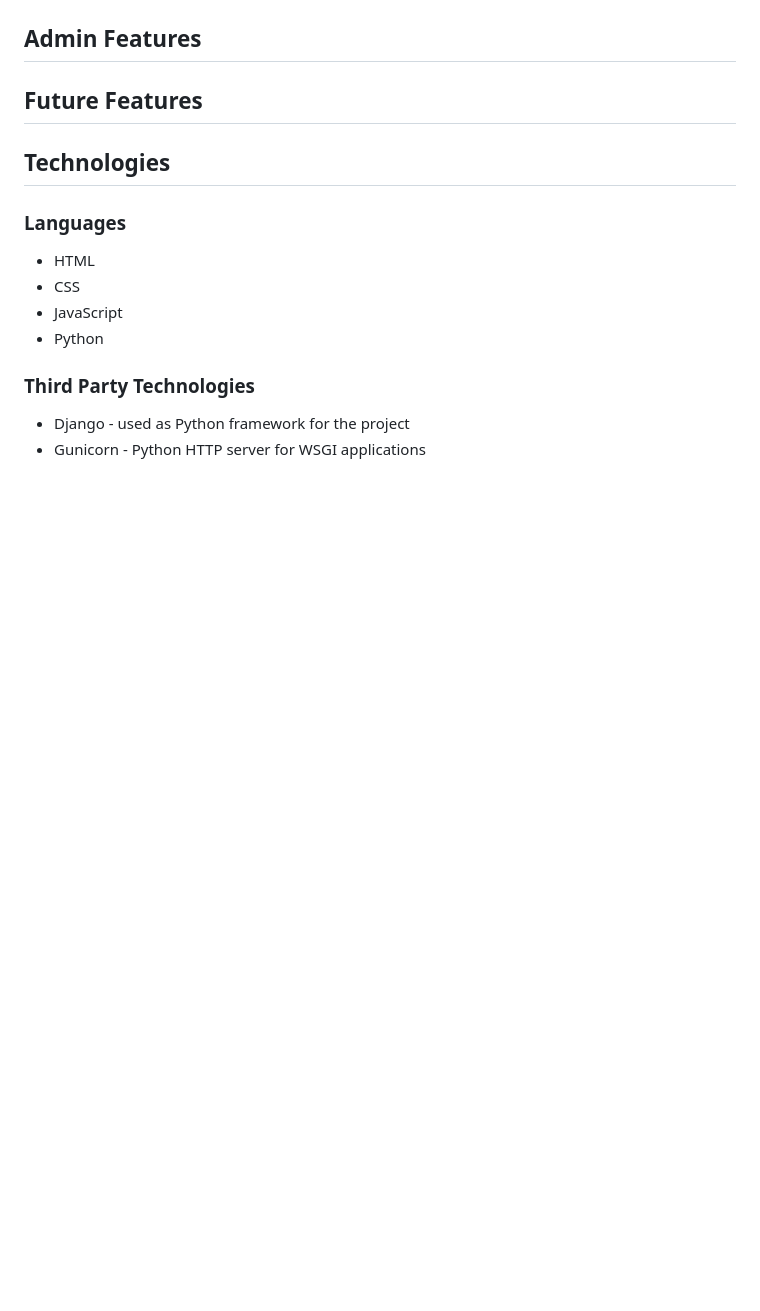
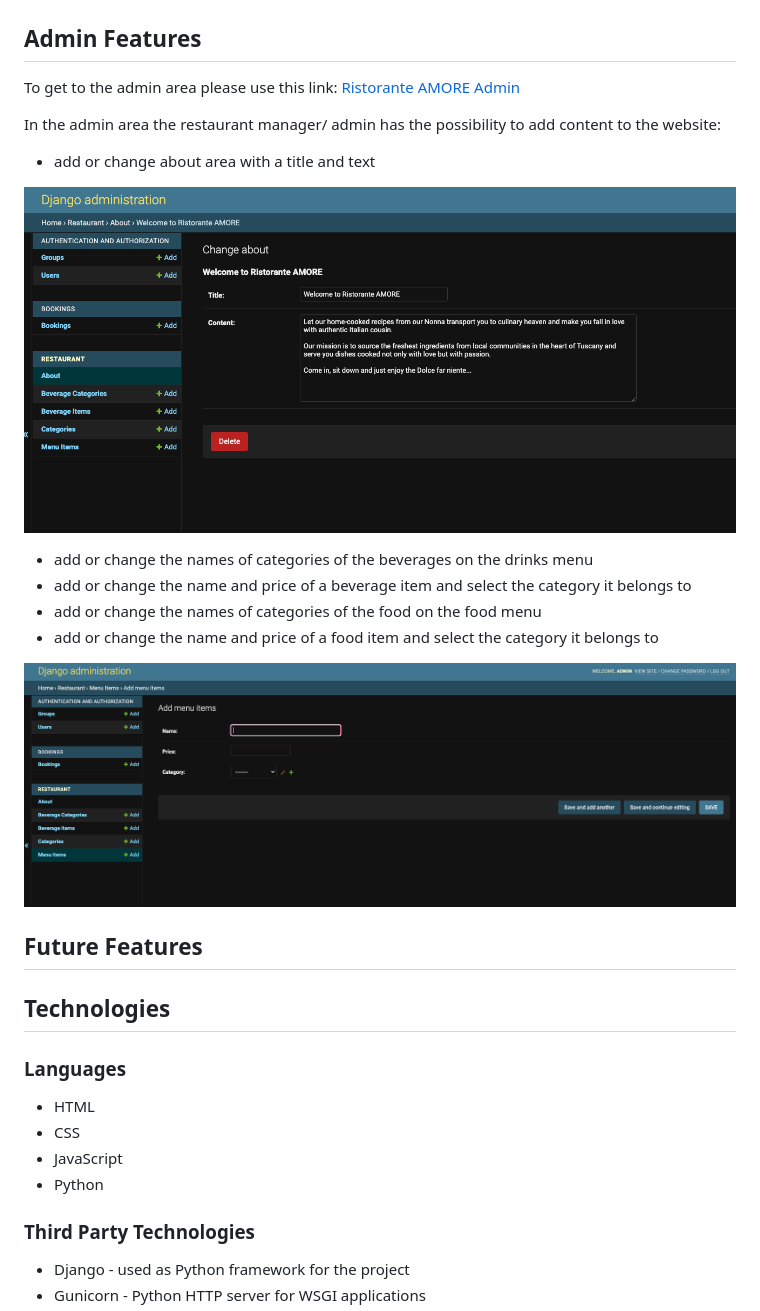
Before and after one commit to Maximiliane-K/ristorante-amore, a Markdown page: README.md, the part around the change. Rendered like a GitHub page; pictures changed too: static/images/readme/admin-add-about.png (added), static/images/readme/admin-add-menu-item.png (added); blank space fills up the shorter version.

Commit message:
Add images and content to the Admin Features section of README

```diff
--- a/README.md
+++ b/README.md
@@ -238,6 +238,20 @@ When logging out the user will see a logged out successful page.
 ![Image showing logged out successful](static/images/readme/resto-amore-logout.png)
 
 ## **Admin Features**
+To get to the admin area please use this link: [Ristorante AMORE Admin](https://restoamore-97664a64d2b2.herokuapp.com/admin/login/?next=/admin/)
+
+In the admin area the restaurant manager/ admin has the possibility to add content to the website:
+
+* add or change about area with a title and text
+
+![Image showing about section in admin area](static/images/readme/admin-add-about.png)
+
+* add or change the names of categories of the beverages on the drinks menu
+* add or change the name and price of a beverage item and select the category it belongs to
+* add or change the names of categories of the food on the food menu
+* add or change the name and price of a food item and select the category it belongs to
+
+![Image showing menu section in admin](static/images/readme/admin-add-menu-item.png)
 
 ## **Future Features**
 
```
